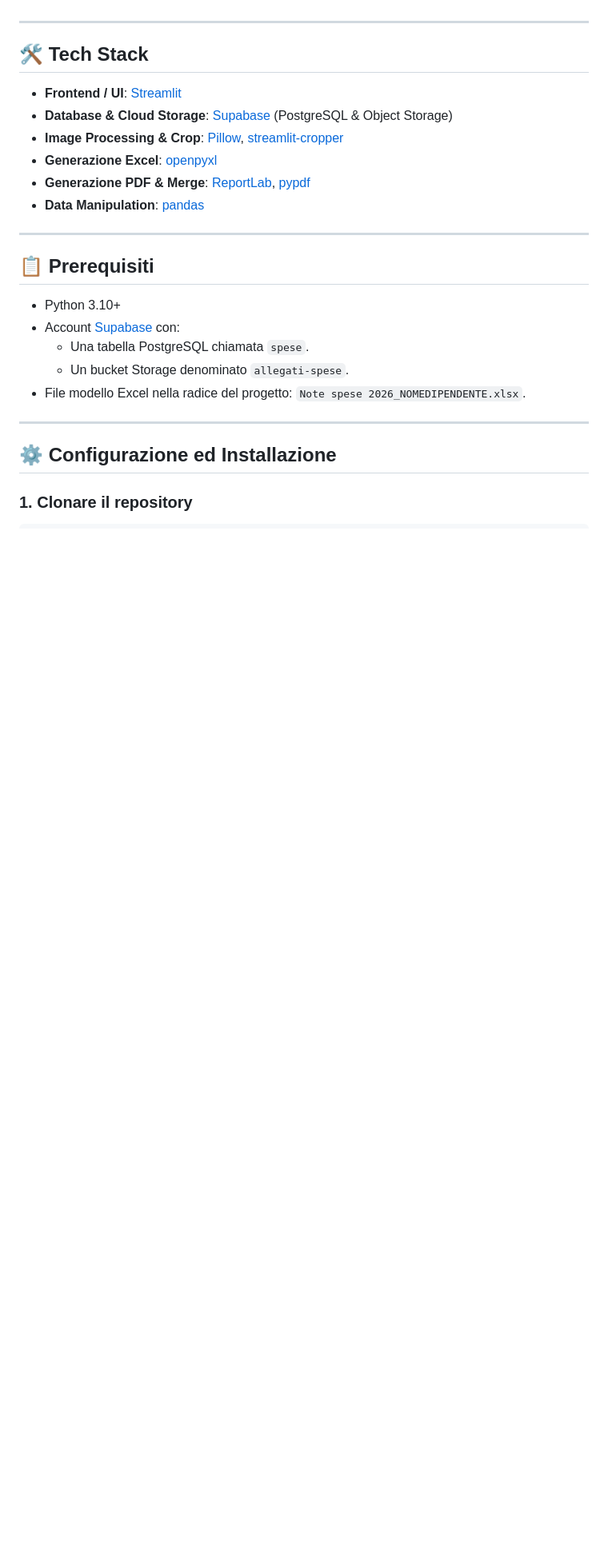
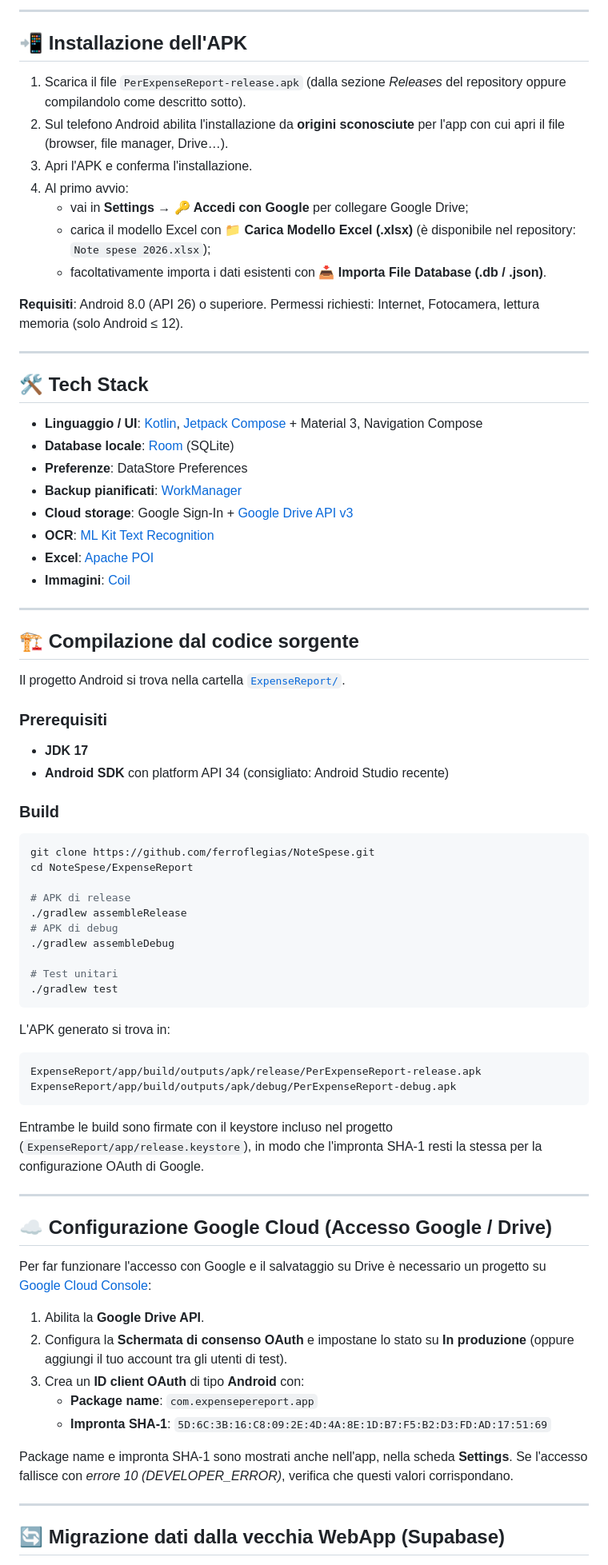
Before and after one commit to ferroflegias/NoteSpese, a Markdown page: README.md, the part around one of its changes. Shown at 80% size. Drawn GitHub-style; blank space fills up the shorter version.

````diff
--- a/README.md
+++ b/README.md
@@ -31,27 +52,80 @@ Il sistema consente l'inserimento rapido delle spese da dispositivi desktop e mo
+---
+
+## 📲 Installazione dell'APK
+
+1. Scarica il file `PerExpenseReport-release.apk` (dalla sezione *Releases* del repository oppure compilandolo come descritto sotto).
+2. Sul telefono Android abilita l'installazione da **origini sconosciute** per l'app con cui apri il file (browser, file manager, Drive…).
+3. Apri l'APK e conferma l'installazione.
+4. Al primo avvio:
+   * vai in **Settings → 🔑 Accedi con Google** per collegare Google Drive;
+   * carica il modello Excel con **📁 Carica Modello Excel (.xlsx)** (è disponibile nel repository: `Note spese 2026.xlsx`);
+   * facoltativamente importa i dati esistenti con **📥 Importa File Database (.db / .json)**.
+
+**Requisiti**: Android 8.0 (API 26) o superiore. Permessi richiesti: Internet, Fotocamera, lettura memoria (solo Android ≤ 12).
 
 ---
 
 ## 🛠️ Tech Stack
 
-* **Frontend / UI**: [Streamlit](https://streamlit.io/)
-* **Database & Cloud Storage**: [Supabase](https://supabase.com/) (PostgreSQL & Object Storage)
-* **Image Processing & Crop**: [Pillow](https://python-pillow.org/), [streamlit-cropper](https://github.com/turner-robert/streamlit-cropper)
-* **Generazione Excel**: [openpyxl](https://openpyxl.readthedocs.io/)
-* **Generazione PDF & Merge**: [ReportLab](https://www.reportlab.com/), [pypdf](https://pypdf.readthedocs.io/)
-* **Data Manipulation**: [pandas](https://pandas.pydata.org/)
+* **Linguaggio / UI**: [Kotlin](https://kotlinlang.org/), [Jetpack Compose](https://developer.android.com/jetpack/compose) + Material 3, Navigation Compose
+* **Database locale**: [Room](https://developer.android.com/training/data-storage/room) (SQLite)
+* **Preferenze**: DataStore Preferences
+* **Backup pianificati**: [WorkManager](https://developer.android.com/topic/libraries/architecture/workmanager)
+* **Cloud storage**: Google Sign-In + [Google Drive API v3](https://developers.google.com/drive)
+* **OCR**: [ML Kit Text Recognition](https://developers.google.com/ml-kit/vision/text-recognition)
+* **Excel**: [Apache POI](https://poi.apache.org/)
+* **Immagini**: [Coil](https://coil-kt.github.io/coil/)
 
 ---
 
-## 📋 Prerequisiti
+## 🏗️ Compilazione dal codice sorgente
 
-* Python 3.10+
-* Account [Supabase](https://supabase.com) con:
-  * Una tabella PostgreSQL chiamata `spese`.
-  * Un bucket Storage denominato `allegati-spese`.
-* File modello Excel nella radice del progetto: `Note spese 2026_NOMEDIPENDENTE.xlsx`.
+Il progetto Android si trova nella cartella [`ExpenseReport/`](ExpenseReport/).
+
+### Prerequisiti
+
+* **JDK 17**
+* **Android SDK** con platform API 34 (consigliato: Android Studio recente)
+
+### Build
+
+```bash
+git clone https://github.com/ferroflegias/NoteSpese.git
+cd NoteSpese/ExpenseReport
+
+# APK di release
+./gradlew assembleRelease
+# APK di debug
+./gradlew assembleDebug
+
+# Test unitari
+./gradlew test
+```
+
+L'APK generato si trova in:
+
+```
+ExpenseReport/app/build/outputs/apk/release/PerExpenseReport-release.apk
+ExpenseReport/app/build/outputs/apk/debug/PerExpenseReport-debug.apk
+```
+
+Entrambe le build sono firmate con il keystore incluso nel progetto (`ExpenseReport/app/release.keystore`), in modo che l'impronta SHA-1 resti la stessa per la configurazione OAuth di Google.
 
 ---
 
-## ⚙️ Configurazione ed Installazione
+## ☁️ Configurazione Google Cloud (Accesso Google / Drive)
 
-### 1. Clonare il repository
+Per far funzionare l'accesso con Google e il salvataggio su Drive è necessario un progetto su [Google Cloud Console](https://console.cloud.google.com/):
+
+1. Abilita la **Google Drive API**.
+2. Configura la **Schermata di consenso OAuth** e impostane lo stato su **In produzione** (oppure aggiungi il tuo account tra gli utenti di test).
+3. Crea un **ID client OAuth** di tipo **Android** con:
+   * **Package name**: `com.expensepereport.app`
+   * **Impronta SHA-1**: `5D:6C:3B:16:C8:09:2E:4D:4A:8E:1D:B7:F5:B2:D3:FD:AD:17:51:69`
+
+Package name e impronta SHA-1 sono mostrati anche nell'app, nella scheda **Settings**. Se l'accesso fallisce con *errore 10 (DEVELOPER_ERROR)*, verifica che questi valori corrispondano.
+
+---
+
+## 🔄 Migrazione dati dalla vecchia WebApp (Supabase)
+
````
Also changed, not shown: other parts of README.md (+58 -67 lines).
